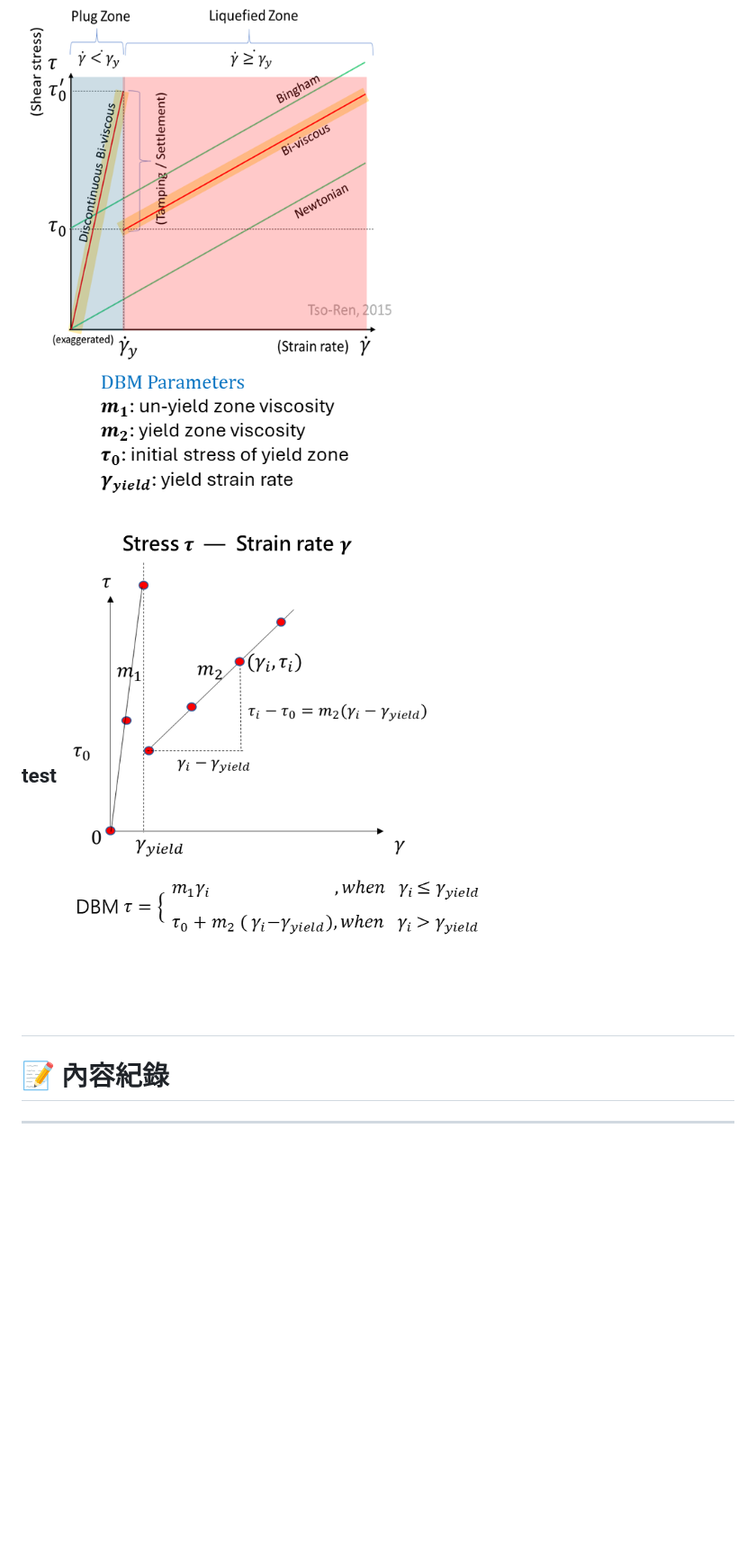
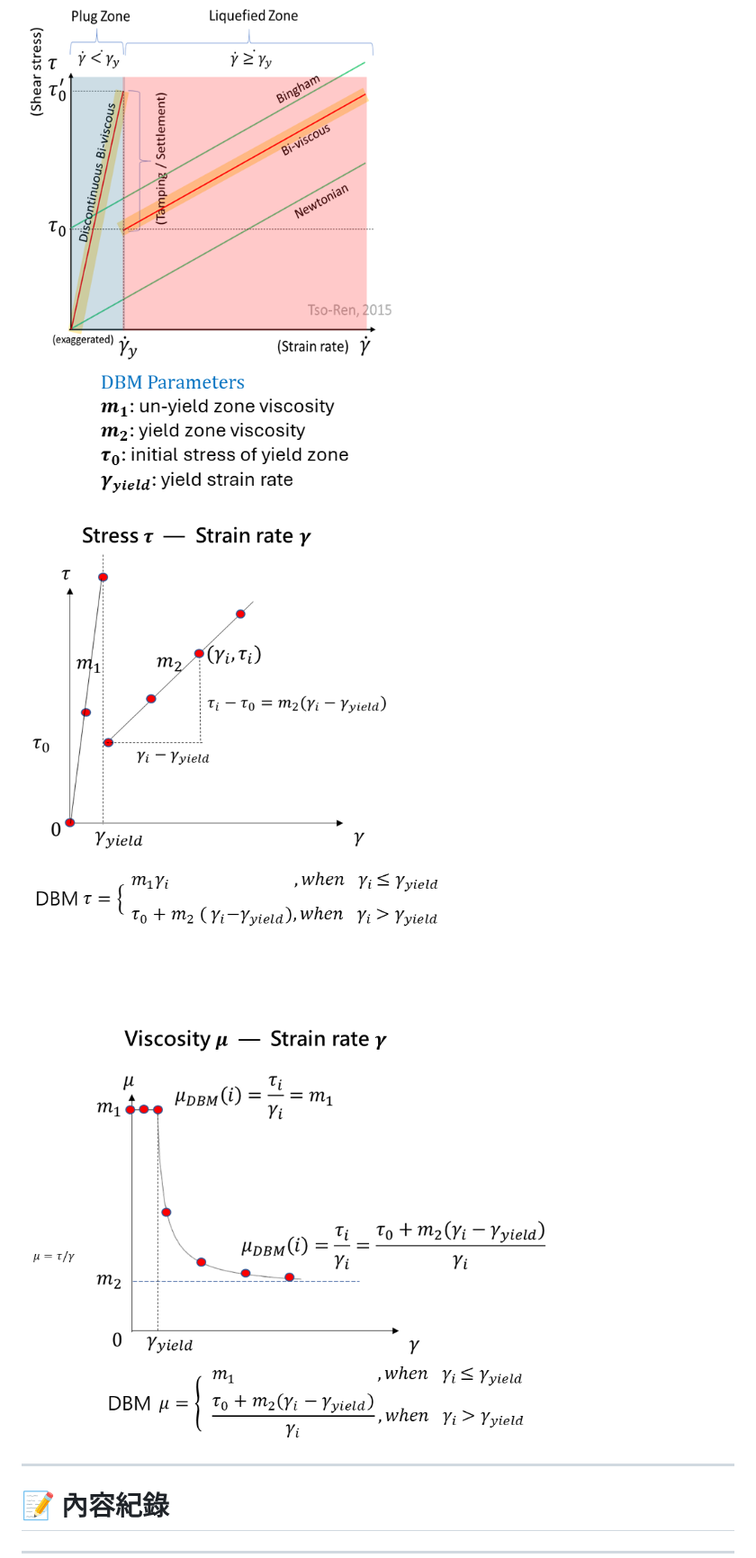
Before and after one commit to slider60213/Truchas-notes-auto-sync-Public-, a Markdown page: 2.5.3/DBM.md, the part around one of its changes. Shown at 90% size. GitHub-like rendering; pictures changed too: 2.5.3/pics/Pasted image 20260518014422.png (added); blank space fills up the shorter version.

```diff
--- a/2.5.3/DBM.md
+++ b/2.5.3/DBM.md
@@ -30,8 +30,10 @@ AND !icontains(file.name, "excalidraw")
 # 👨‍💻 以後
 ![Pasted image 20260518005848|314](pics/Pasted%20image%2020260518005848.png)
 
-test
+
 ![394](pics/Pasted%20image%2020260518012642.png)
+![](pics/Pasted%20image%2020260518014422.png)
+
 ---
 # 📝 內容紀錄
 
```
Also changed, not shown: other parts of 2.5.3/DBM.md (+1 -1 lines).
